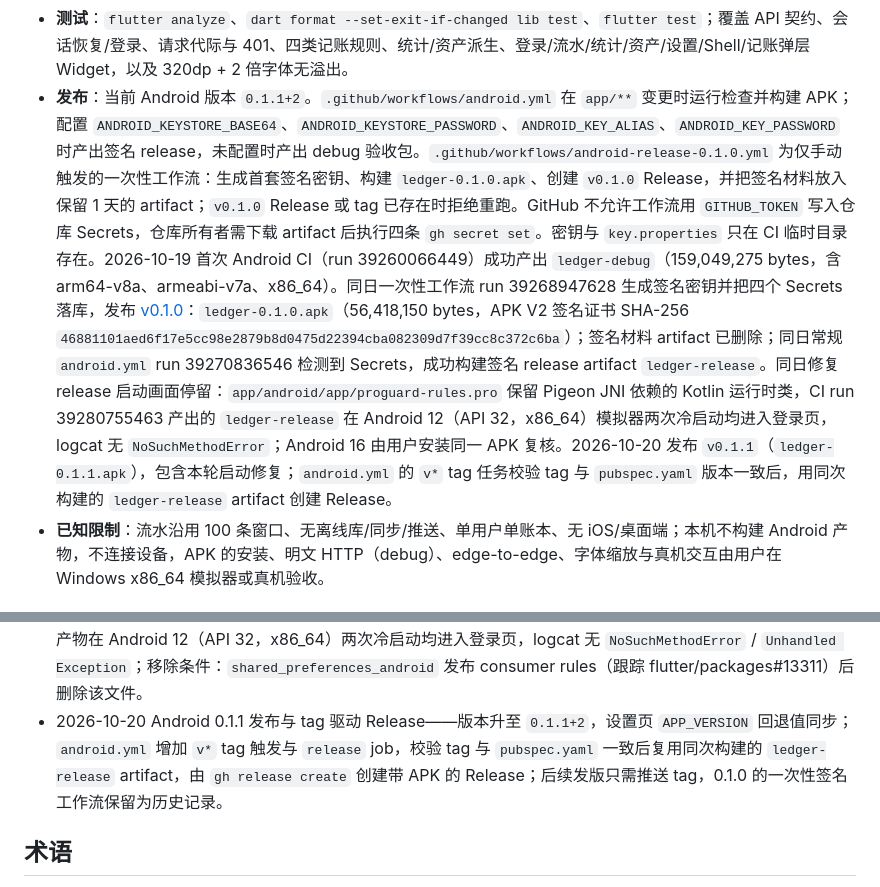
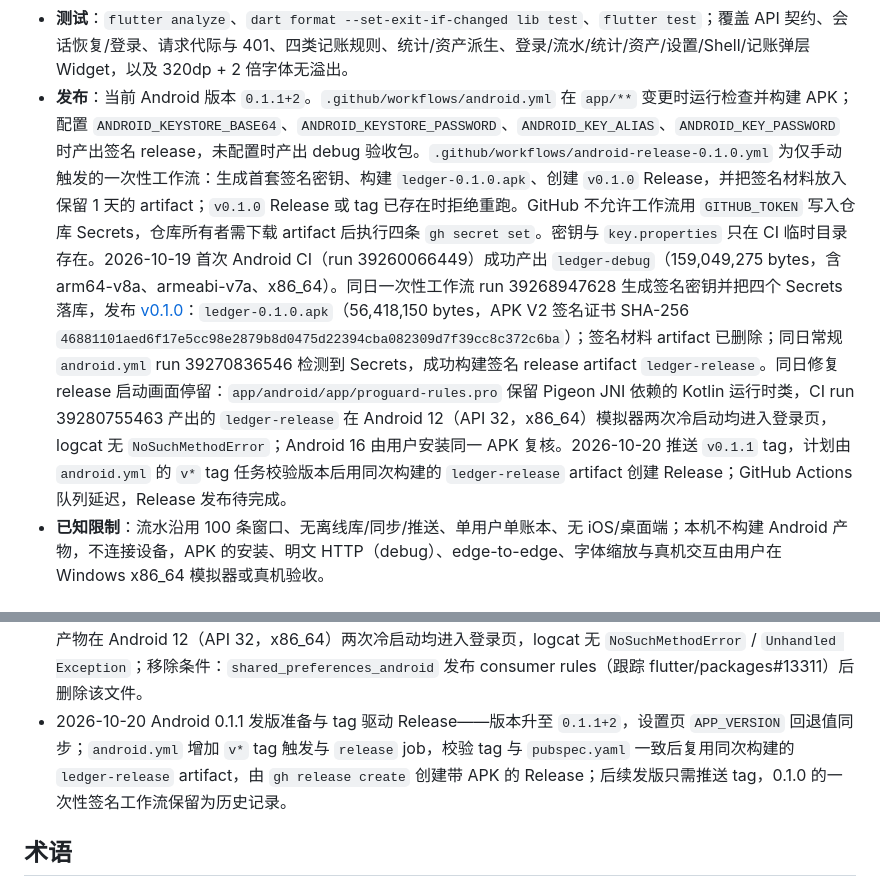
Before and after one commit to Evan-1777/Ledger, a Markdown page: .docs/Project.md, 2 parts joined by grey strips. GitHub-like rendering.

```diff
--- a/.docs/Project.md
+++ b/.docs/Project.md
@@ -158,7 +158,7 @@ Ledger/
 - **主题**：`ColorScheme.fromSeed(#0078D4)` 生成角色，金融语义色通过 `FinanceColors` ThemeExtension 提供；禁用动态取色，保证 Web/Android 色板一致。金额使用等宽数字，资产页金额隐藏偏好持久化。
 - **安全**：Token 只写入 `flutter_secure_storage`；正式构建拒绝非 HTTPS 服务器地址；debug 构建通过 debug manifest 放开明文 HTTP，release 显式关闭。日志不输出 Token、密码或密钥。
 - **测试**：`flutter analyze`、`dart format --set-exit-if-changed lib test`、`flutter test`；覆盖 API 契约、会话恢复/登录、请求代际与 401、四类记账规则、统计/资产派生、登录/流水/统计/资产/设置/Shell/记账弹层 Widget，以及 320dp + 2 倍字体无溢出。
-- **发布**：当前 Android 版本 `0.1.1+2`。`.github/workflows/android.yml` 在 `app/**` 变更时运行检查并构建 APK；配置 `ANDROID_KEYSTORE_BASE64`、`ANDROID_KEYSTORE_PASSWORD`、`ANDROID_KEY_ALIAS`、`ANDROID_KEY_PASSWORD` 时产出签名 release，未配置时产出 debug 验收包。`.github/workflows/android-release-0.1.0.yml` 为仅手动触发的一次性工作流：生成首套签名密钥、构建 `ledger-0.1.0.apk`、创建 `v0.1.0` Release，并把签名材料放入保留 1 天的 artifact；`v0.1.0` Release 或 tag 已存在时拒绝重跑。GitHub 不允许工作流用 `GITHUB_TOKEN` 写入仓库 Secrets，仓库所有者需下载 artifact 后执行四条 `gh secret set`。密钥与 `key.properties` 只在 CI 临时目录存在。2026-10-19 首次 Android CI（run 39260066449）成功产出 `ledger-debug`（159,049,275 bytes，含 arm64-v8a、armeabi-v7a、x86_64）。同日一次性工作流 run 39268947628 生成签名密钥并把四个 Secrets 落库，发布 [v0.1.0](https://github.com/Evan-1777/Ledger/releases/tag/v0.1.0)：`ledger-0.1.0.apk`（56,418,150 bytes，APK V2 签名证书 SHA-256 `46881101aed6f17e5cc98e2879b8d0475d22394cba082309d7f39cc8c372c6ba`）；签名材料 artifact 已删除；同日常规 `android.yml` run 39270836546 检测到 Secrets，成功构建签名 release artifact `ledger-release`。同日修复 release 启动画面停留：`app/android/app/proguard-rules.pro` 保留 Pigeon JNI 依赖的 Kotlin 运行时类，CI run 39280755463 产出的 `ledger-release` 在 Android 12（API 32，x86_64）模拟器两次冷启动均进入登录页，logcat 无 `NoSuchMethodError`；Android 16 由用户安装同一 APK 复核。2026-10-20 发布 `v0.1.1`（`ledger-0.1.1.apk`），包含本轮启动修复；`android.yml` 的 `v*` tag 任务校验 tag 与 `pubspec.yaml` 版本一致后，用同次构建的 `ledger-release` artifact 创建 Release。
+- **发布**：当前 Android 版本 `0.1.1+2`。`.github/workflows/android.yml` 在 `app/**` 变更时运行检查并构建 APK；配置 `ANDROID_KEYSTORE_BASE64`、`ANDROID_KEYSTORE_PASSWORD`、`ANDROID_KEY_ALIAS`、`ANDROID_KEY_PASSWORD` 时产出签名 release，未配置时产出 debug 验收包。`.github/workflows/android-release-0.1.0.yml` 为仅手动触发的一次性工作流：生成首套签名密钥、构建 `ledger-0.1.0.apk`、创建 `v0.1.0` Release，并把签名材料放入保留 1 天的 artifact；`v0.1.0` Release 或 tag 已存在时拒绝重跑。GitHub 不允许工作流用 `GITHUB_TOKEN` 写入仓库 Secrets，仓库所有者需下载 artifact 后执行四条 `gh secret set`。密钥与 `key.properties` 只在 CI 临时目录存在。2026-10-19 首次 Android CI（run 39260066449）成功产出 `ledger-debug`（159,049,275 bytes，含 arm64-v8a、armeabi-v7a、x86_64）。同日一次性工作流 run 39268947628 生成签名密钥并把四个 Secrets 落库，发布 [v0.1.0](https://github.com/Evan-1777/Ledger/releases/tag/v0.1.0)：`ledger-0.1.0.apk`（56,418,150 bytes，APK V2 签名证书 SHA-256 `46881101aed6f17e5cc98e2879b8d0475d22394cba082309d7f39cc8c372c6ba`）；签名材料 artifact 已删除；同日常规 `android.yml` run 39270836546 检测到 Secrets，成功构建签名 release artifact `ledger-release`。同日修复 release 启动画面停留：`app/android/app/proguard-rules.pro` 保留 Pigeon JNI 依赖的 Kotlin 运行时类，CI run 39280755463 产出的 `ledger-release` 在 Android 12（API 32，x86_64）模拟器两次冷启动均进入登录页，logcat 无 `NoSuchMethodError`；Android 16 由用户安装同一 APK 复核。2026-10-20 推送 `v0.1.1` tag，计划由 `android.yml` 的 `v*` tag 任务校验版本后用同次构建的 `ledger-release` artifact 创建 Release；GitHub Actions 队列延迟，Release 发布待完成。
 - **已知限制**：流水沿用 100 条窗口、无离线库/同步/推送、单用户单账本、无 iOS/桌面端；本机不构建 Android 产物，不连接设备，APK 的安装、明文 HTTP（debug）、edge-to-edge、字体缩放与真机交互由用户在 Windows x86_64 模拟器或真机验收。
 
 ## 约定
@@ -230,7 +230,7 @@ Ledger/
 - 2026-10-19 Flutter Android 客户端与 Material 3 交付——新增独立 `app/` 工程（Android 为主、Web 自检），复用既有 HTTP API/HMAC 会话/SQLite 业务契约，不在后端新增业务端点；客户端按 `core/`（API、状态、存储、主题、共享构件）与 `features/`（auth/shell/stream/record/stats/assets/settings）分层，provider + ChangeNotifier 保持单一数据源；请求代际保护筛选切换的旧响应，401 统一走会话过期；Material 3 以 `#0078D4` 为 seed，禁用动态取色，金融语义色收敛为 ThemeExtension；Token 仅存 flutter_secure_storage，release 拒绝非 HTTPS，debug manifest 单独放开明文；新增可选 `LEDGER_CORS_ORIGIN`（精确 Origin 匹配与预检）供本地 Web 自检；APK 由 GitHub Actions 构建，签名密钥仅从 CI Secrets 注入
 - 2026-10-15 复审吸收（人民币符号去重轮）——`currency` 选项更名为 `withCurrency`（API 诞生即轮内、消费方全在库内，零兼容成本，消除布尔值读作货币代码的歧义）；StatsPage `money` 辅助定义上移至 ChannelRow 之前（先声明后引用）。驳回：DonutChart 去除页面级耦合改为 prop 注入（当前唯一消费方，YAGNI，留待出现第二个消费方再改）；`money` 重复定义抽公共工具（三行重复，跨文件抽象成本高于收益）
 - 2026-10-19 Android release 启动画面停留修复——release 构建 R8 重命名 `kotlin.coroutines.Continuation` 等 Kotlin 运行时类，使 `shared_preferences_android 2.5.0` 的 Pigeon JNI 方法描述符失配，`main()` 在 `SharedPreferences.getInstance()` 抛出 `NoSuchMethodError`、`runApp` 未执行，进程存活但无首帧；新增 app 级 `app/android/app/proguard-rules.pro` 保留 `Unit`/`Result`/`Result$Failure`/`Continuation`/`CoroutineSingletons`/`IntrinsicsKt` 六个类，Flutter Gradle 插件在 release build type 自动纳入，不改构建脚本、依赖版本与启动流程；CI run 39280755463 签名 release 产物在 Android 12（API 32，x86_64）两次冷启动均进入登录页，logcat 无 `NoSuchMethodError` / `Unhandled Exception`；移除条件：`shared_preferences_android` 发布 consumer rules（跟踪 flutter/packages#13311）后删除该文件。
-- 2026-10-20 Android 0.1.1 发布与 tag 驱动 Release——版本升至 `0.1.1+2`，设置页 `APP_VERSION` 回退值同步；`android.yml` 增加 `v*` tag 触发与 `release` job，校验 tag 与 `pubspec.yaml` 一致后复用同次构建的 `ledger-release` artifact，由 `gh release create` 创建带 APK 的 Release；后续发版只需推送 tag，0.1.0 的一次性签名工作流保留为历史记录。
+- 2026-10-20 Android 0.1.1 发版准备与 tag 驱动 Release——版本升至 `0.1.1+2`，设置页 `APP_VERSION` 回退值同步；`android.yml` 增加 `v*` tag 触发与 `release` job，校验 tag 与 `pubspec.yaml` 一致后复用同次构建的 `ledger-release` artifact，由 `gh release create` 创建带 APK 的 Release；后续发版只需推送 tag，0.1.0 的一次性签名工作流保留为历史记录。
 
 ## 术语
 
```
Also changed, not shown: .docs/10-19-v3/Tasks.md (+1 -1 lines).
